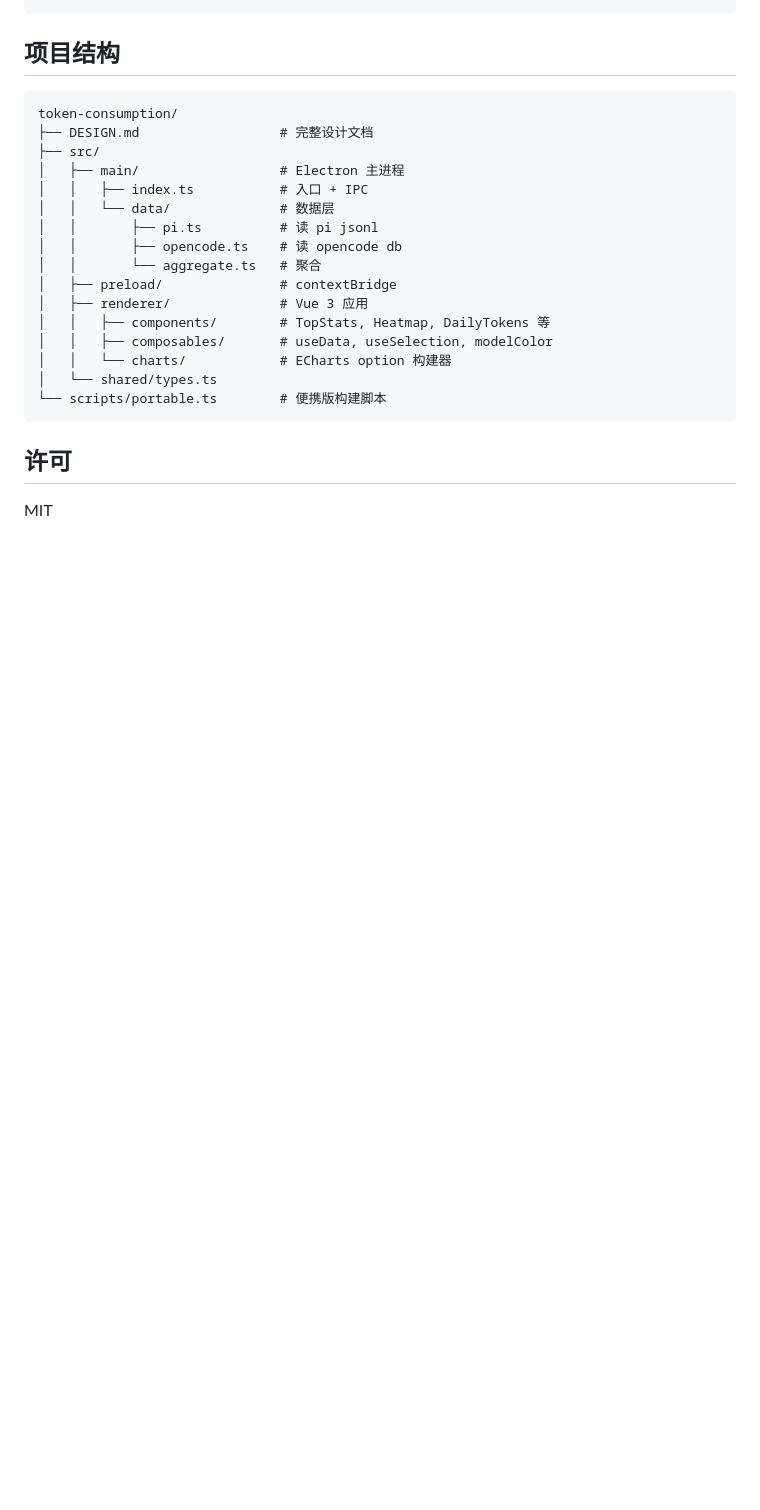
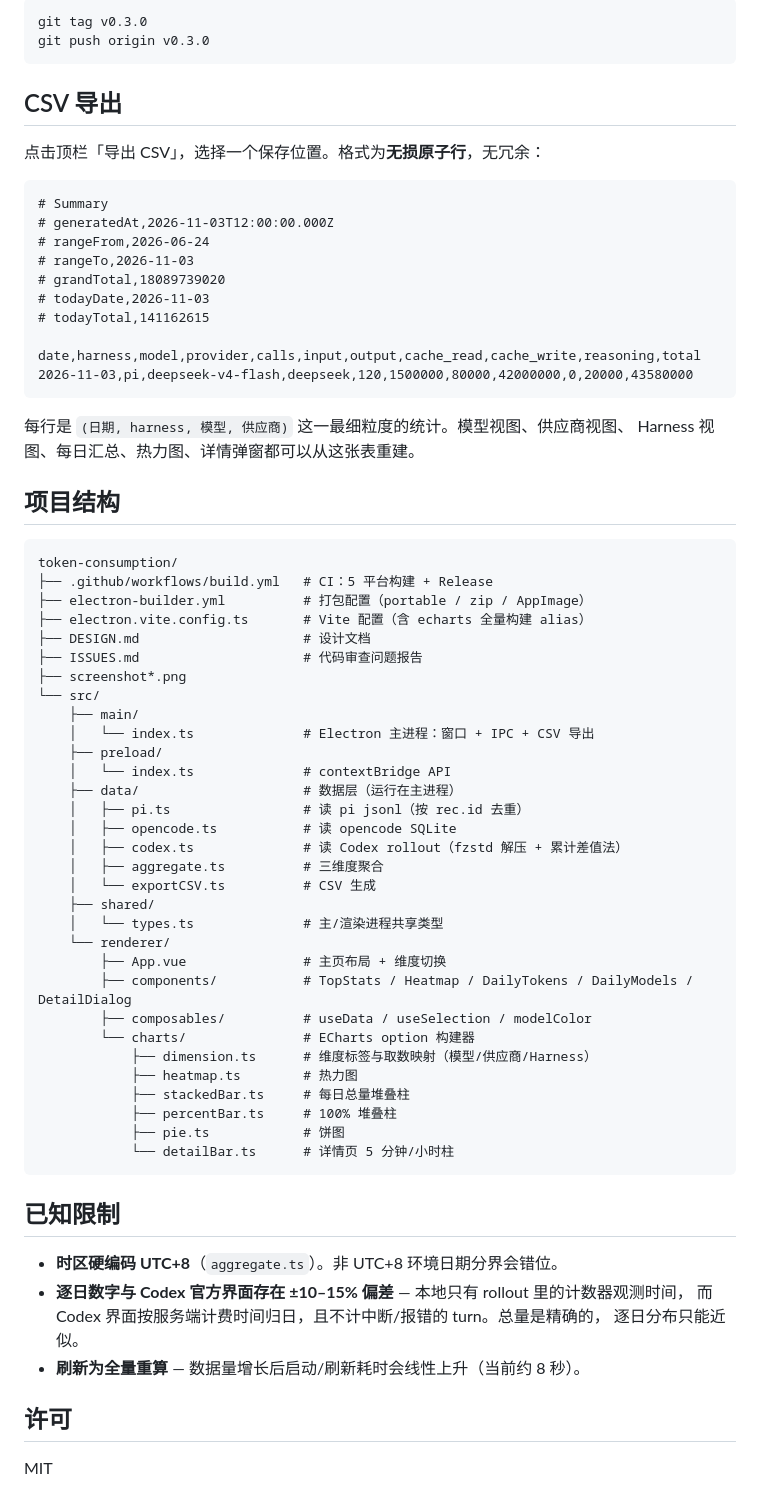
Before and after one commit to fyc09/token-consumption, a Markdown page: README.md, the part around one of its changes. Rendered like a GitHub page; blank space fills up the shorter version.

````diff
--- a/README.md
+++ b/README.md
@@ -55,24 +110,71 @@ node scripts/portable  # 离线可移植版
+```bash
+git tag v0.3.0
+git push origin v0.3.0
+```
+
+## CSV 导出
+
+点击顶栏「导出 CSV」，选择一个保存位置。格式为**无损原子行**，无冗余：
+
+```csv
+# Summary
+# generatedAt,2026-11-03T12:00:00.000Z
+# rangeFrom,2026-06-24
+# rangeTo,2026-11-03
+# grandTotal,18089739020
+# todayDate,2026-11-03
+# todayTotal,141162615
+
+date,harness,model,provider,calls,input,output,cache_read,cache_write,reasoning,total
+2026-11-03,pi,deepseek-v4-flash,deepseek,120,1500000,80000,42000000,0,20000,43580000
+```
+
+每行是 `(日期, harness, 模型, 供应商)` 这一最细粒度的统计。模型视图、供应商视图、
+Harness 视图、每日汇总、热力图、详情弹窗都可以从这张表重建。
 
 ## 项目结构
 
 ```
 token-consumption/
-├── DESIGN.md                  # 完整设计文档
-├── src/
-│   ├── main/                  # Electron 主进程
-│   │   ├── index.ts           # 入口 + IPC
-│   │   └── data/              # 数据层
-│   │       ├── pi.ts          # 读 pi jsonl
-│   │       ├── opencode.ts    # 读 opencode db
-│   │       └── aggregate.ts   # 聚合
-│   ├── preload/               # contextBridge
-│   ├── renderer/              # Vue 3 应用
-│   │   ├── components/        # TopStats, Heatmap, DailyTokens 等
-│   │   ├── composables/       # useData, useSelection, modelColor
-│   │   └── charts/            # ECharts option 构建器
-│   └── shared/types.ts
-└── scripts/portable.ts        # 便携版构建脚本
+├── .github/workflows/build.yml   # CI：5 平台构建 + Release
+├── electron-builder.yml          # 打包配置（portable / zip / AppImage）
+├── electron.vite.config.ts       # Vite 配置（含 echarts 全量构建 alias）
+├── DESIGN.md                     # 设计文档
+├── ISSUES.md                     # 代码审查问题报告
+├── screenshot*.png
+└── src/
+    ├── main/
+    │   └── index.ts              # Electron 主进程：窗口 + IPC + CSV 导出
+    ├── preload/
+    │   └── index.ts              # contextBridge API
+    ├── data/                     # 数据层（运行在主进程）
+    │   ├── pi.ts                 # 读 pi jsonl（按 rec.id 去重）
+    │   ├── opencode.ts           # 读 opencode SQLite
+    │   ├── codex.ts              # 读 Codex rollout（fzstd 解压 + 累计差值法）
+    │   ├── aggregate.ts          # 三维度聚合
+    │   └── exportCSV.ts          # CSV 生成
+    ├── shared/
+    │   └── types.ts              # 主/渲染进程共享类型
+    └── renderer/
+        ├── App.vue               # 主页布局 + 维度切换
+        ├── components/           # TopStats / Heatmap / DailyTokens / DailyModels / DetailDialog
+        ├── composables/          # useData / useSelection / modelColor
+        └── charts/               # ECharts option 构建器
+            ├── dimension.ts      # 维度标签与取数映射（模型/供应商/Harness）
+            ├── heatmap.ts        # 热力图
+            ├── stackedBar.ts     # 每日总量堆叠柱
+            ├── percentBar.ts     # 100% 堆叠柱
+            ├── pie.ts            # 饼图
+            └── detailBar.ts      # 详情页 5 分钟/小时柱
 ```
+
+## 已知限制
+
+- **时区硬编码 UTC+8**（`aggregate.ts`）。非 UTC+8 环境日期分界会错位。
+- **逐日数字与 Codex 官方界面存在 ±10–15% 偏差** — 本地只有 rollout 里的计数器观测时间，
+  而 Codex 界面按服务端计费时间归日，且不计中断/报错的 turn。总量是精确的，
+  逐日分布只能近似。
+- **刷新为全量重算** — 数据量增长后启动/刷新耗时会线性上升（当前约 8 秒）。
 
 ## 许可
 
````
Also changed, not shown: other parts of README.md (+76 -21 lines), screenshot-detail.png, screenshot.png.
